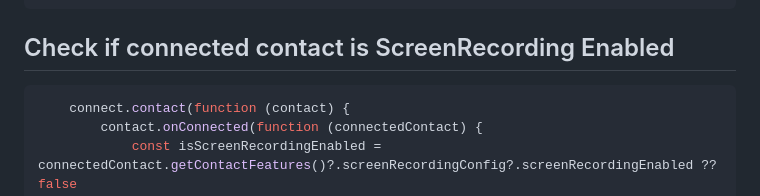
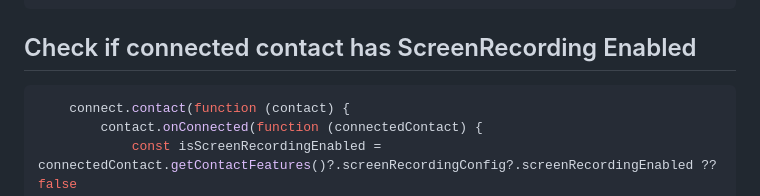
Before and after one commit to amazon-connect/amazon-connect-streams, a Markdown page: cheat-sheet.md, the part around the change. GitHub-like rendering.

````diff
--- a/cheat-sheet.md
+++ b/cheat-sheet.md
@@ -349,7 +349,7 @@
   	}
 ```
 
-## Check if connected contact is ScreenRecording Enabled
+## Check if connected contact has ScreenRecording Enabled
 ```js
     connect.contact(function (contact) {
         contact.onConnected(function (connectedContact) {
````
